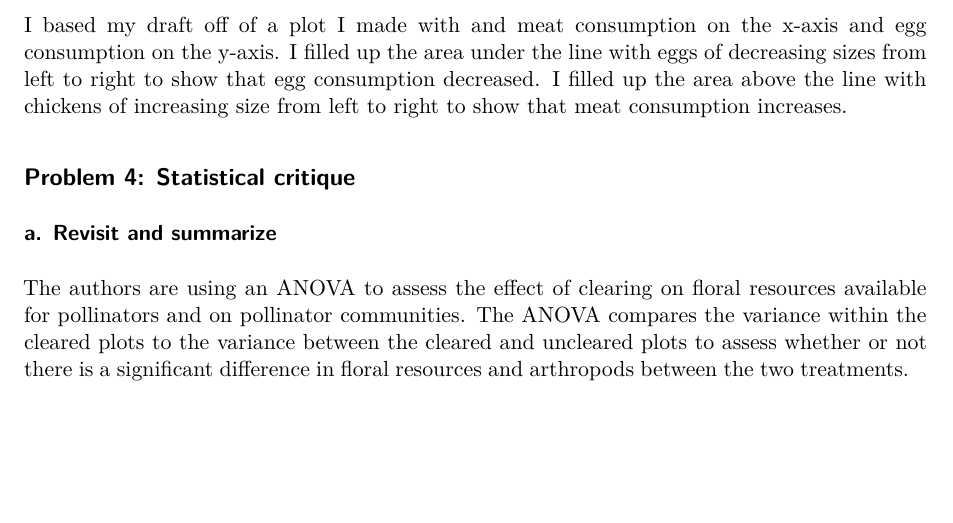
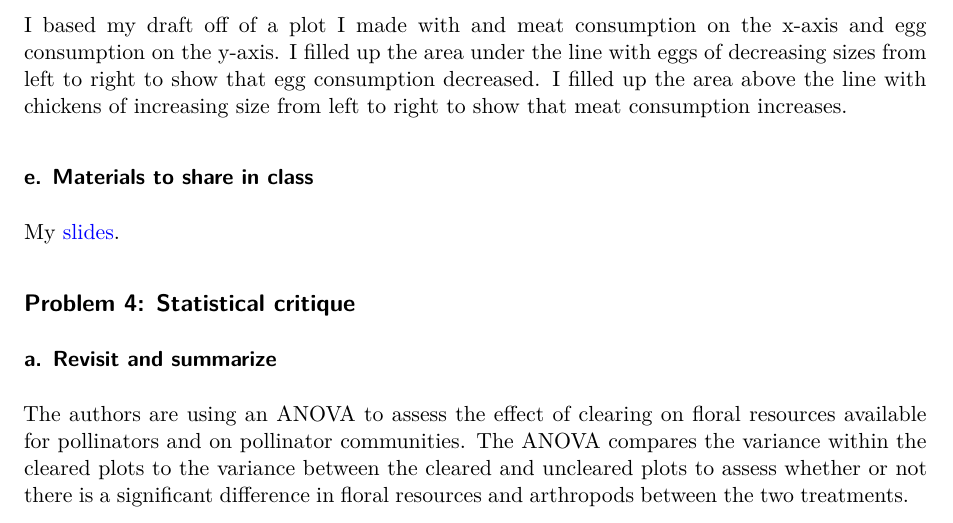
Before and after one commit to cbt-star/ENVS-193DS_homework-03, a Quarto document (code/Homework-03.qmd): part of page 11 of 13, cut so that both start at the same text, the shorter picture padded with empty space. Rendered offline with R 4.5, knitr and Pandoc in place of Quarto, then LaTeX, with nearby package versions; some code elsewhere in the file could not run offline.

Commit message:
added materials to share in class

```diff
--- a/code/Homework-03.qmd
+++ b/code/Homework-03.qmd
@@ -307,7 +307,9 @@ My work is currently a digital drawing that I did on my ipad.
 
 I based my draft off of a plot I made with and meat consumption on the x-axis and egg consumption on the y-axis. I filled up the area under the line with eggs of decreasing sizes from left to right to show that egg consumption decreased. I filled up the area above the line with chickens of increasing size from left to right to show that meat consumption increases.
 
+### e. Materials to share in class
 
+My [slides](https://docs.google.com/presentation/d/1N49U7fu8f7dHXLFLvfLhEWF8C29lOUHKn8ATaYnJ-rA/edit?slide=id.g3eb4e245ffe_0_1218#slide=id.g3eb4e245ffe_0_1218).
 
 ## Problem 4: Statistical critique
 
```
Also changed, not shown: 1 other file.
